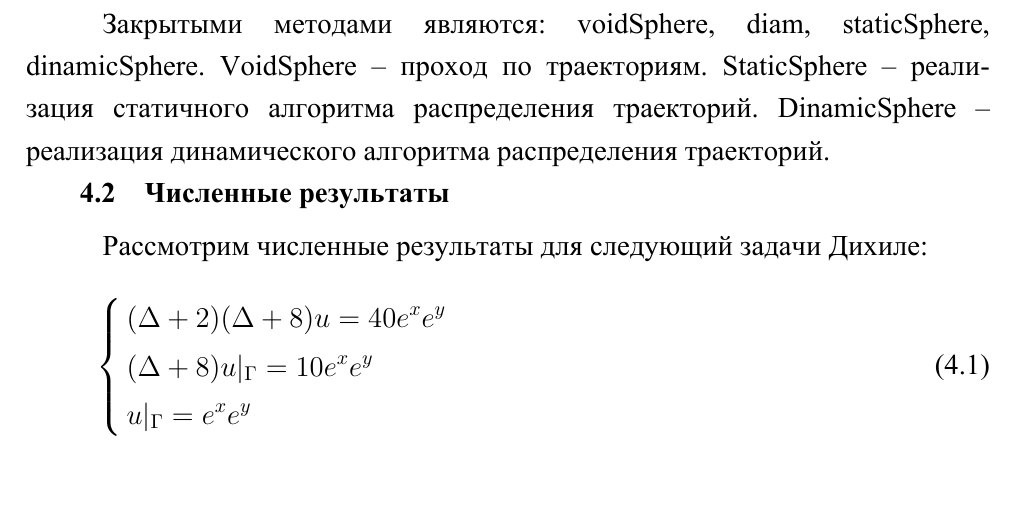
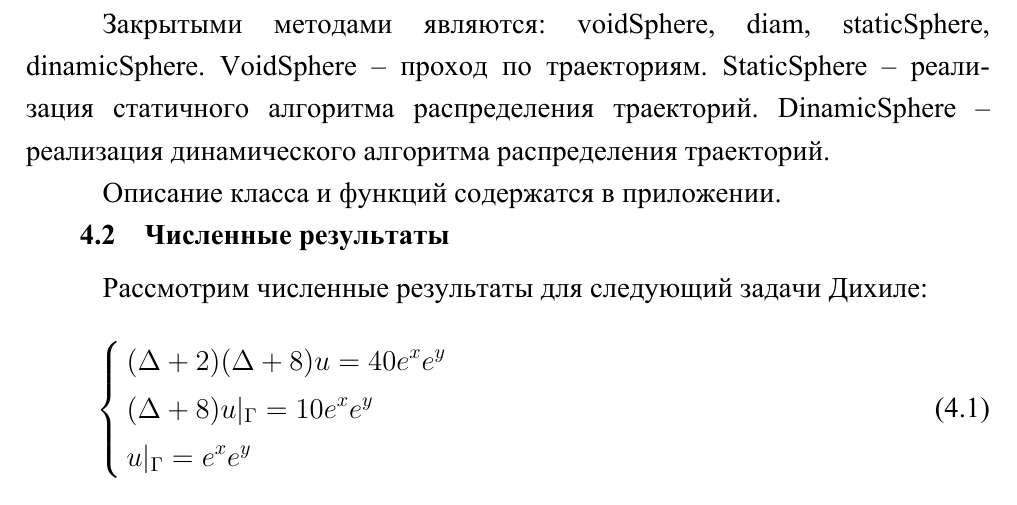
Before and after one commit to winorun/tex-xe-repord-for-diplom, a LaTeX document (report.tex, which reads body.tex): part of page 17 of 24, cut so that both start at the same text. The pictures show the PDF file report.pdf that the author committed with the source.

Commit message:
Finish beta

```diff
--- a/body.tex
+++ b/body.tex
@@ -284,6 +284,8 @@ SetFlag -- установка флагов.
 VoidSphere -- проход по траекториям.
 StaticSphere -- реализация статичного алгоритма распределения траекторий.
 DinamicSphere -- реализация динамического алгоритма распределения траекторий.
+
+Описание класса и функций содержатся в приложении.
 \section{Численные результаты}
 Рассмотрим численные результаты для следующий задачи Дихиле:
 \begin{equation}
```
Also changed, not shown: report.pdf.
